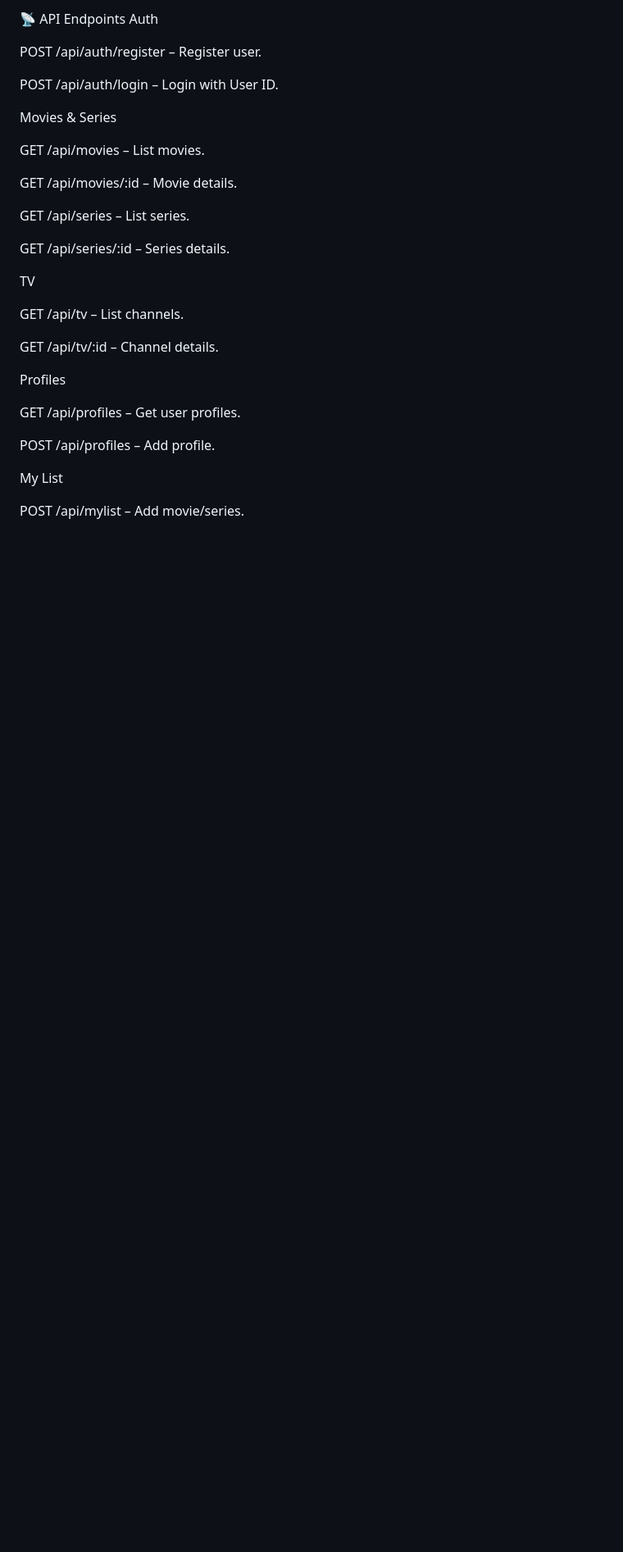
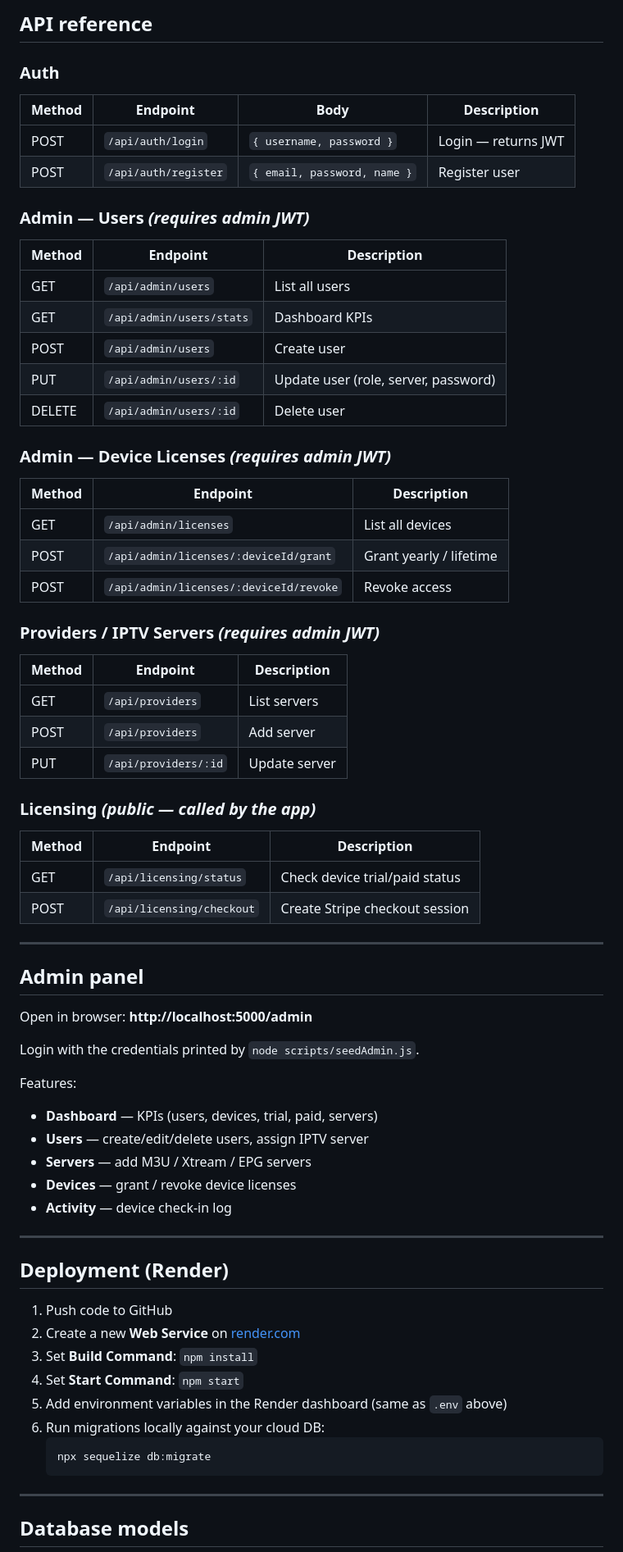
Before and after one commit to drmilli/gr81_aqua, a Markdown page: backend/readme.md, the part around one of its changes. Shown at 82% size. Rendered like a GitHub page; blank space fills up the shorter version.

````diff
--- a/backend/readme.md
+++ b/backend/readme.md
@@ -155,34 +120,71 @@ Server runs on:
 
-📡 API Endpoints
-Auth
+## API reference
 
-POST /api/auth/register – Register user.
+### Auth
+| Method | Endpoint | Body | Description |
+|---|---|---|---|
+| POST | `/api/auth/login` | `{ username, password }` | Login — returns JWT |
+| POST | `/api/auth/register` | `{ email, password, name }` | Register user |
 
-POST /api/auth/login – Login with User ID.
+### Admin — Users *(requires admin JWT)*
+| Method | Endpoint | Description |
+|---|---|---|
+| GET | `/api/admin/users` | List all users |
+| GET | `/api/admin/users/stats` | Dashboard KPIs |
+| POST | `/api/admin/users` | Create user |
+| PUT | `/api/admin/users/:id` | Update user (role, server, password) |
+| DELETE | `/api/admin/users/:id` | Delete user |
 
-Movies & Series
+### Admin — Device Licenses *(requires admin JWT)*
+| Method | Endpoint | Description |
+|---|---|---|
+| GET | `/api/admin/licenses` | List all devices |
+| POST | `/api/admin/licenses/:deviceId/grant` | Grant yearly / lifetime |
+| POST | `/api/admin/licenses/:deviceId/revoke` | Revoke access |
 
-GET /api/movies – List movies.
+### Providers / IPTV Servers *(requires admin JWT)*
+| Method | Endpoint | Description |
+|---|---|---|
+| GET | `/api/providers` | List servers |
+| POST | `/api/providers` | Add server |
+| PUT | `/api/providers/:id` | Update server |
 
-GET /api/movies/:id – Movie details.
+### Licensing *(public — called by the app)*
+| Method | Endpoint | Description |
+|---|---|---|
+| GET | `/api/licensing/status` | Check device trial/paid status |
+| POST | `/api/licensing/checkout` | Create Stripe checkout session |
 
-GET /api/series – List series.
+---
 
-GET /api/series/:id – Series details.
+## Admin panel
 
-TV
+Open in browser: **http://localhost:5000/admin**
 
-GET /api/tv – List channels.
+Login with the credentials printed by `node scripts/seedAdmin.js`.
 
-GET /api/tv/:id – Channel details.
+Features:
+- **Dashboard** — KPIs (users, devices, trial, paid, servers)
+- **Users** — create/edit/delete users, assign IPTV server
+- **Servers** — add M3U / Xtream / EPG servers
+- **Devices** — grant / revoke device licenses
+- **Activity** — device check-in log
 
-Profiles
+---
 
-GET /api/profiles – Get user profiles.
+## Deployment (Render)
 
-POST /api/profiles – Add profile.
+1. Push code to GitHub
+2. Create a new **Web Service** on [render.com](https://render.com)
+3. Set **Build Command**: `npm install`
+4. Set **Start Command**: `npm start`
+5. Add environment variables in the Render dashboard (same as `.env` above)
+6. Run migrations locally against your cloud DB:
+   ```bash
+   npx sequelize db:migrate
+   ```
 
-My List
+---
 
-POST /api/mylist – Add movie/series.
+## Database models
 
````
Also changed, not shown: other parts of backend/readme.md (+100 -152 lines).
